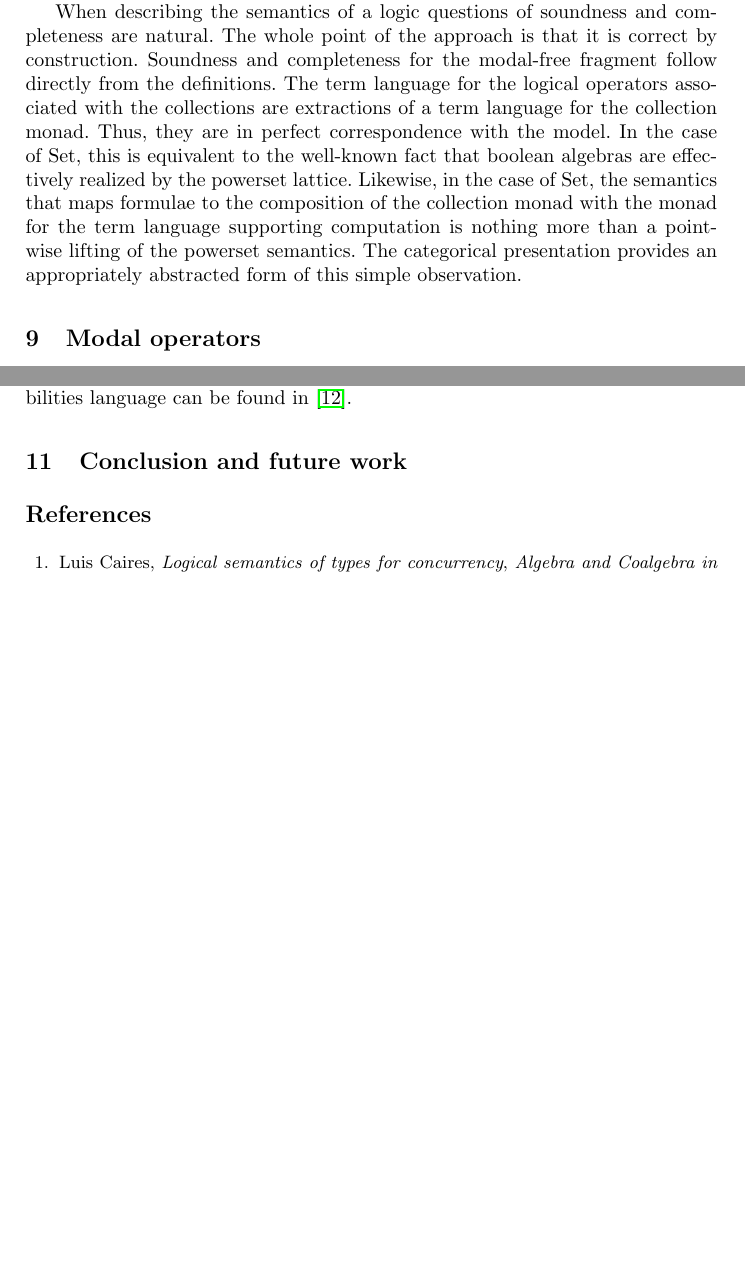
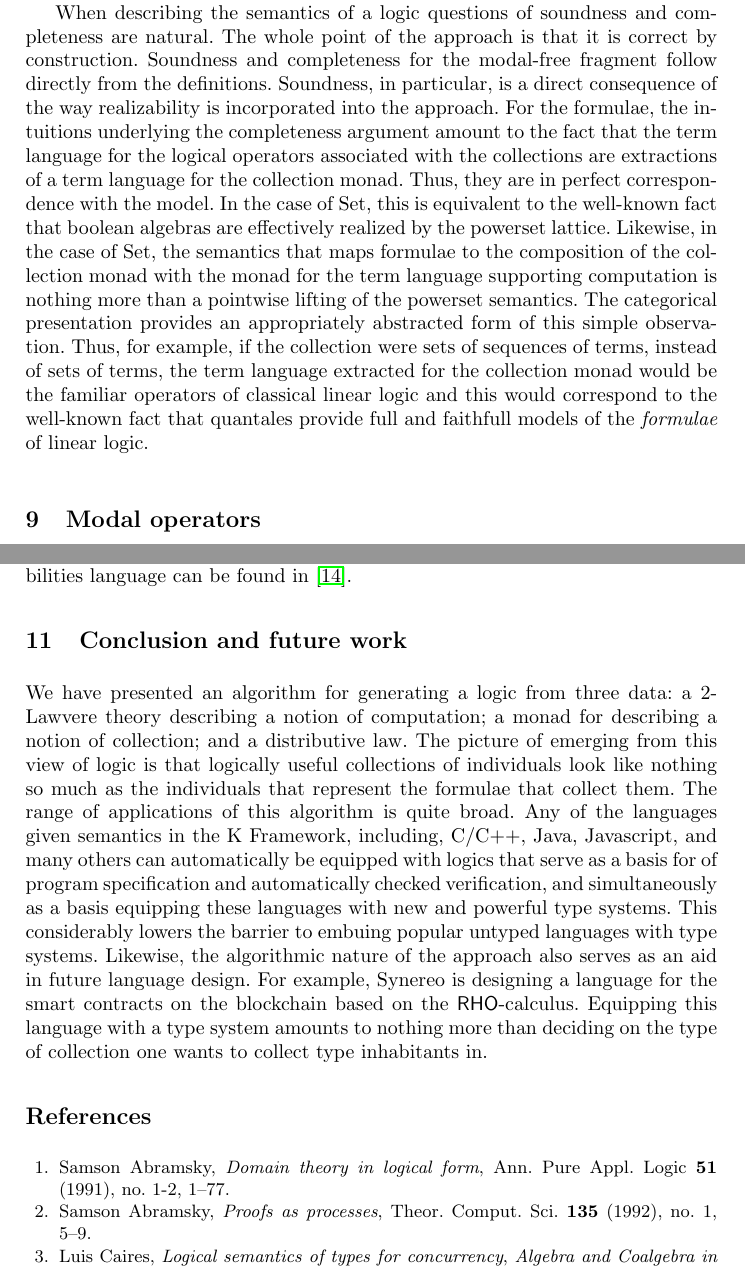
Before and after one commit to leithaus/pi4u, a LaTeX paper (ladl/ladl.tex, which reads ladl/ladl.bib): two parts of pages 11 and 15 of 16, joined at a grey line, cut so that both start at the same text, the shorter picture padded with empty space. Compiled offline with pdfLaTeX.

Commit message:
Added conclusions and future work section

```diff
--- a/ladl/ladl.bib
+++ b/ladl/ladl.bib
@@ -808,3 +808,11 @@ pages={18--19}
  address = {Essex, UK},
 }
 
+@article{DBLP:journals/apal/Abramsky91,
+  author    = {Samson Abramsky},
+  title     = {Domain Theory in Logical Form},
+  journal   = {Ann. Pure Appl. Logic},
+  volume    = {51},
+  number    = {1-2},
+  pages     = {1--77},
+  year      = {1991},
--- a/ladl/ladl.tex
+++ b/ladl/ladl.tex
@@ -410,7 +428,10 @@ For multisorted Lawvere 1- and 2-theories, there is no canonical choice of sorts
 When describing the semantics of a logic questions of soundness and
 completeness are natural. The whole point of the approach is that it
 is correct by construction. Soundness and completeness for the
-modal-free fragment follow directly from the definitions. The term
+modal-free fragment follow directly from the definitions. Soundness,
+in particular, is a direct consequence of the way realizability is
+incorporated into the approach. For the formulae, the intuitions
+underlying the completeness argument amount to the fact that the term
 language for the logical operators associated with the collections are
 extractions of a term language for the collection monad. Thus, they
 are in perfect correspondence with the model. In the case of $\Set$,
@@ -420,7 +441,12 @@ $\Set$, the semantics that maps formulae to the composition of the
 collection monad with the monad for the term language supporting
 computation is nothing more than a pointwise lifting of the powerset
 semantics. The categorical presentation provides an appropriately
-abstracted form of this simple observation.
+abstracted form of this simple observation. Thus, for example, if the
+collection were sets of sequences of terms, instead of sets of terms,
+the term language extracted for the collection monad would be the
+familiar operators of classical linear logic and this would correspond
+to the well-known fact that quantales provide full and faithfull
+models of the \emph{formulae} of linear logic.
 
 \section{Modal operators}
 
@@ -545,6 +571,26 @@ An application of namespace logic is a formula for a ``firewall'': any process s
 It is, perhaps, surprising that this can be accomplished with a compile-time check, since we usually think of firewalls as a dynamic check.  An application of namespaces to statically proving security properties of code in an object capabilities language can be found in \cite{DBLP:journals/corr/MeredithSD13}.
 
 \section{Conclusion and future work}
+We have presented an algorithm for generating a logic from three data:
+a 2-Lawvere theory describing a notion of computation; a monad for
+describing a notion of collection; and a distributive law. The picture
+of emerging from this view of logic is that logically useful
+collections of individuals look like nothing so much as the
+individuals that represent the formulae that collect them. The range
+of applications of this algorithm is quite broad. Any of the languages
+given semantics in the K Framework, including, C/C++, Java,
+Javascript, and many others can automatically be equipped with logics
+that serve as a basis for of program specification and automatically
+checked verification, and simultaneously as a basis equipping these
+languages with new and powerful type systems. This considerably lowers
+the barrier to embuing popular untyped languages with type
+systems. Likewise, the algorithmic nature of the approach also serves as an aid
+in future language design. For example, Synereo is designing a
+language for the smart contracts on the blockchain based on the
+$\mathsf{RHO}$-calculus. Equipping this language with a type system
+amounts to nothing more than deciding on the type of collection one
+wants to collect type inhabitants in.
+
 \bibliographystyle{amsplain}
 \bibliography{ladl}
 \end{document}
```
Also changed, not shown: ladl/ladl.pdf, ladl/ladl.bib (7 more changed lines), ladl/ladl.tex (22 more changed lines).
